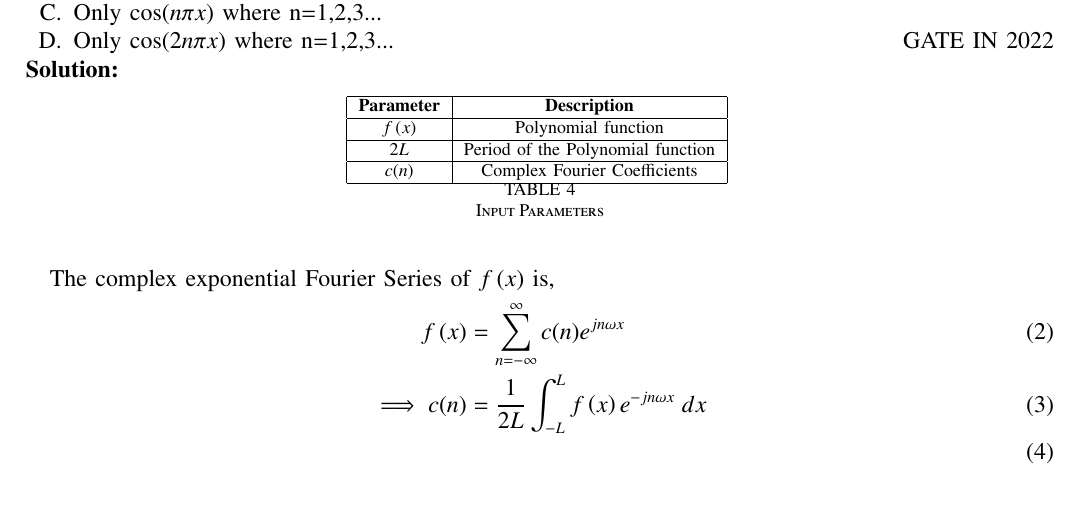
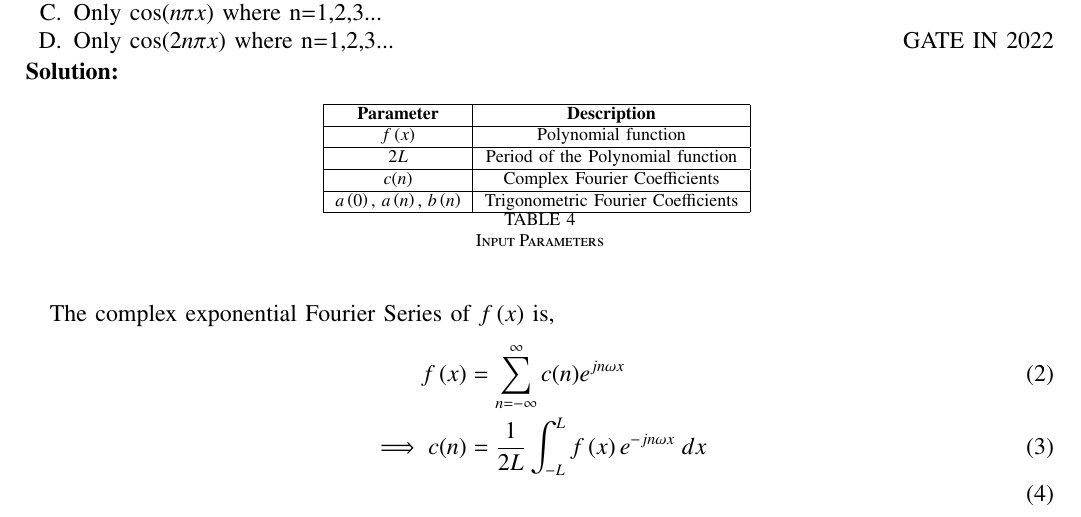
Before and after one commit to BATCHUISHITHA/EE-1205, a LaTeX paper (gate22.in.13/g13.tex, which reads gate22.in.13/tables/table.tex): part of page 1 of 3 before the commit and part of page 1 of 4 after it, cut so that both start at the same text. Compiled offline with pdfLaTeX.

Commit message:
Add files via upload

```diff
--- a/gate22.in.13/tables/table.tex
+++ b/gate22.in.13/tables/table.tex
@@ -8,4 +8,6 @@
     \hline
     $c(n)$ & Complex Fourier Coefficients\\
     \hline
+     $a\brak{0},\,a\brak{n},\,b\brak{n}$& Trigonometric Fourier Coefficients\\
+    \hline
      \end{tabular}
```
Also changed, not shown: gate22.in.13/g13.pdf, 2 other files.
